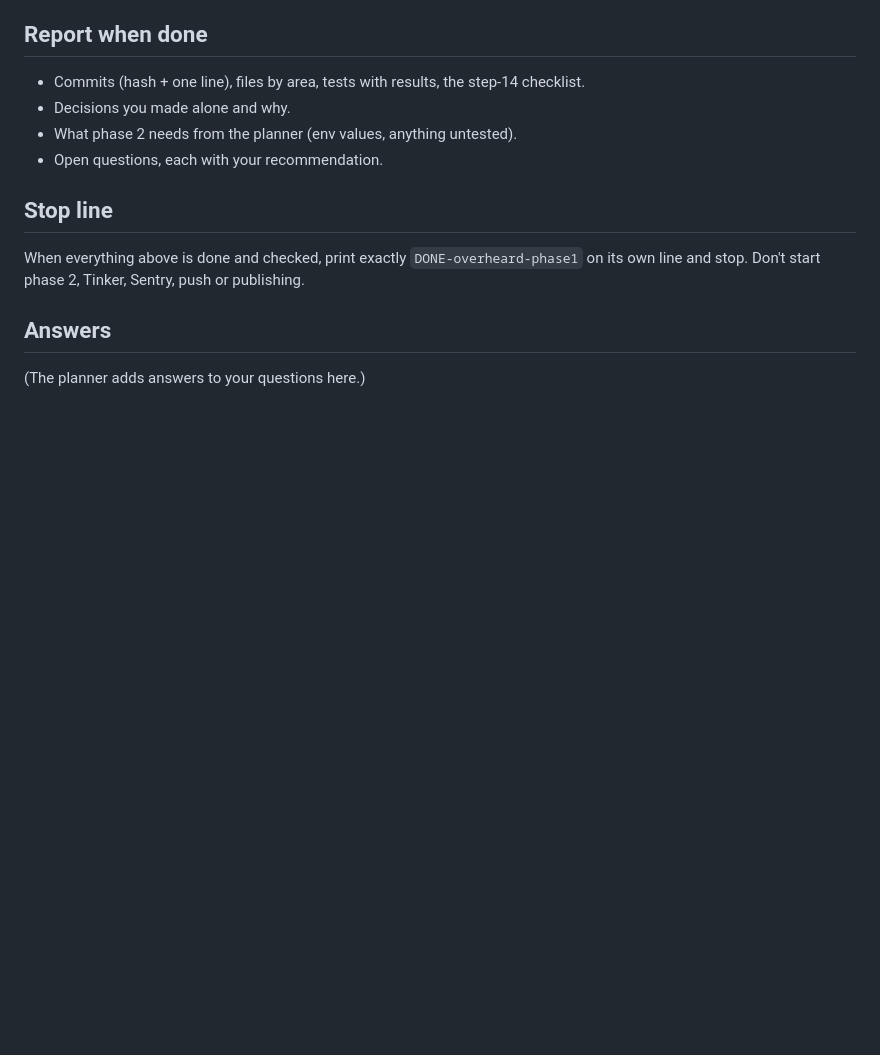
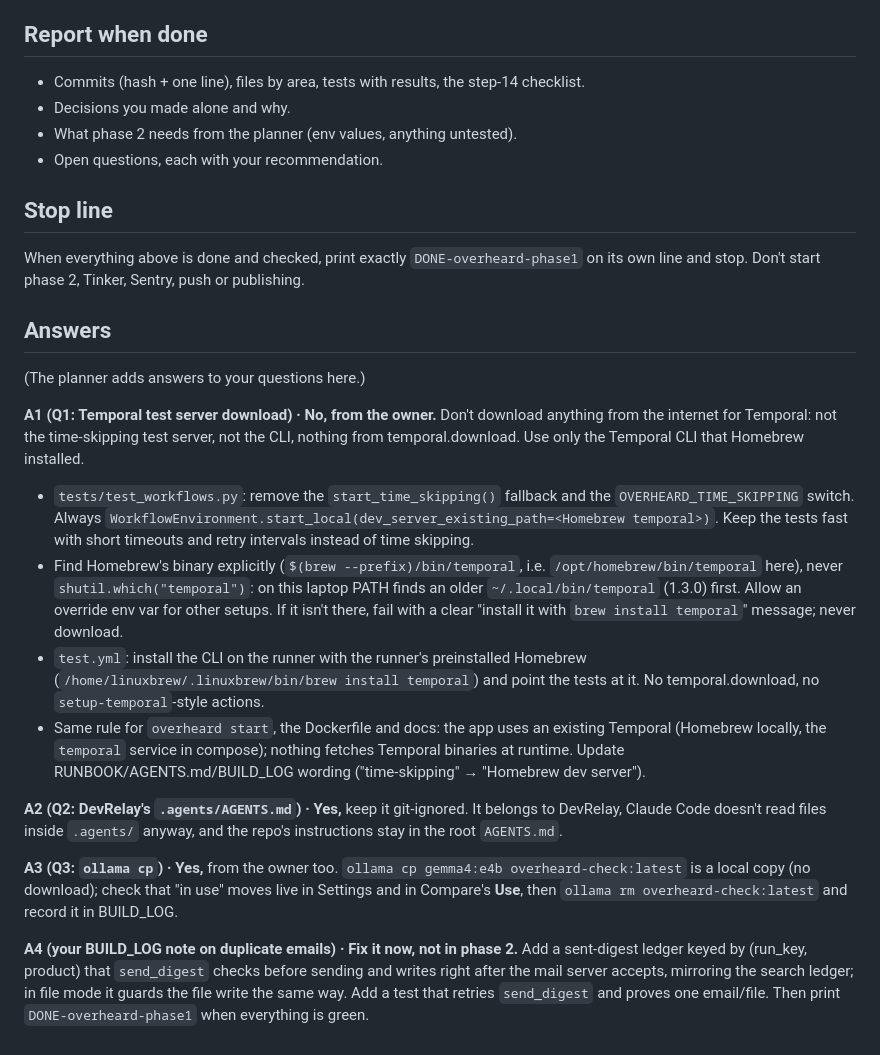
Before and after one commit to prateek11rai/overheard, a Markdown page: docs/design/build-brief.md, the part around the change. Rendered like a GitHub page; blank space fills up the shorter version.

Commit message:
Planner: answers A1–A4 in the build brief and review 1 brief
Co-Authored-By: Claude Opus 5.5 <noreply@anthropic.com>

```diff
--- a/docs/design/build-brief.md
+++ b/docs/design/build-brief.md
@@ -132,3 +132,15 @@ When everything above is done and checked, print exactly `DONE-overheard-phase1`
 ## Answers
 
 (The planner adds answers to your questions here.)
+
+**A1 (Q1: Temporal test server download) · No, from the owner.** Don't download anything from the internet for Temporal: not the time-skipping test server, not the CLI, nothing from temporal.download. Use only the Temporal CLI that Homebrew installed.
+- `tests/test_workflows.py`: remove the `start_time_skipping()` fallback and the `OVERHEARD_TIME_SKIPPING` switch. Always `WorkflowEnvironment.start_local(dev_server_existing_path=<Homebrew temporal>)`. Keep the tests fast with short timeouts and retry intervals instead of time skipping.
+- Find Homebrew's binary explicitly (`$(brew --prefix)/bin/temporal`, i.e. `/opt/homebrew/bin/temporal` here), never `shutil.which("temporal")`: on this laptop PATH finds an older `~/.local/bin/temporal` (1.3.0) first. Allow an override env var for other setups. If it isn't there, fail with a clear "install it with `brew install temporal`" message; never download.
+- `test.yml`: install the CLI on the runner with the runner's preinstalled Homebrew (`/home/linuxbrew/.linuxbrew/bin/brew install temporal`) and point the tests at it. No temporal.download, no `setup-temporal`-style actions.
+- Same rule for `overheard start`, the Dockerfile and docs: the app uses an existing Temporal (Homebrew locally, the `temporal` service in compose); nothing fetches Temporal binaries at runtime. Update RUNBOOK/AGENTS.md/BUILD_LOG wording ("time-skipping" → "Homebrew dev server").
+
+**A2 (Q2: DevRelay's `.agents/AGENTS.md`) · Yes,** keep it git-ignored. It belongs to DevRelay, Claude Code doesn't read files inside `.agents/` anyway, and the repo's instructions stay in the root `AGENTS.md`.
+
+**A3 (Q3: `ollama cp`) · Yes,** from the owner too. `ollama cp gemma4:e4b overheard-check:latest` is a local copy (no download); check that "in use" moves live in Settings and in Compare's **Use**, then `ollama rm overheard-check:latest` and record it in BUILD_LOG.
+
+**A4 (your BUILD_LOG note on duplicate emails) · Fix it now, not in phase 2.** Add a sent-digest ledger keyed by (run_key, product) that `send_digest` checks before sending and writes right after the mail server accepts, mirroring the search ledger; in file mode it guards the file write the same way. Add a test that retries `send_digest` and proves one email/file. Then print `DONE-overheard-phase1` when everything is green.
```
Also changed, not shown: docs/design/review-1.md (added, +73 -0 lines).
